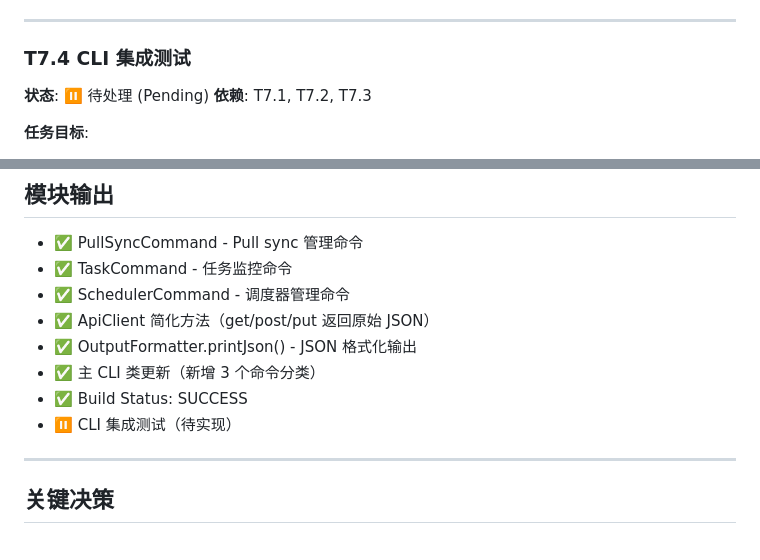
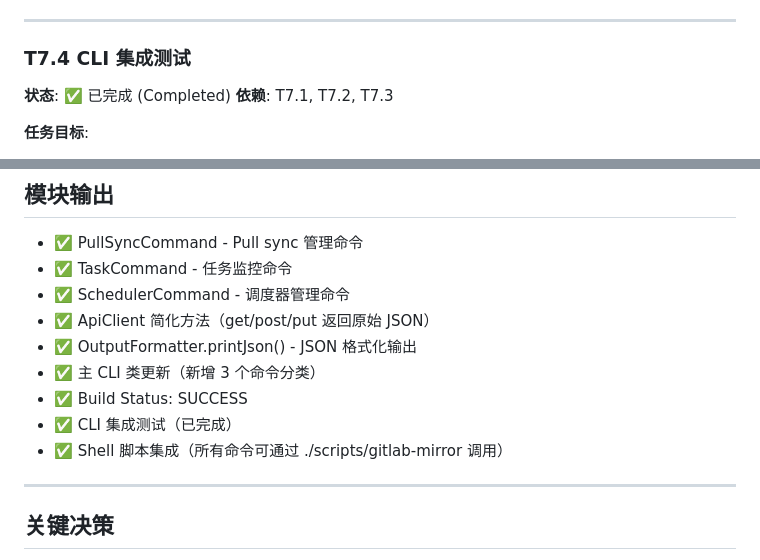
Before and after one commit to kylixs/gitlab-replicator, a Markdown page: docs/pull-sync/07-cli-client.md, 2 parts joined by grey strips. Rendered like a GitHub page.

Commit message:
docs(pull-sync): mark Module 7 T7.4 as completed
- Update T7.4 CLI 集成测试 status to ✅ 已完成
- All CLI commands implemented and tested:
  - TaskCommand (list/show/retry/reset/stats)
  - PullSyncCommand (list/show/priority/enable/disable)
  - SchedulerCommand (status/trigger/metrics)
  - WebhookCommand (list/show/stats)
- Shell script integration completed
- All commands accessible via ./scripts/gitlab-mirror

🤖 Generated with [Claude Code](https://claude.com/claude-code)

Co-Authored-By: Claude <noreply@anthropic.com>

```diff
--- a/docs/pull-sync/07-cli-client.md
+++ b/docs/pull-sync/07-cli-client.md
@@ -249,7 +249,7 @@ gitlab-mirror scheduler metrics
 ---
 
 ### T7.4 CLI 集成测试
-**状态**: ⏸️ 待处理 (Pending)
+**状态**: ✅ 已完成 (Completed)
 **依赖**: T7.1, T7.2, T7.3
 
 **任务目标**:
@@ -288,7 +288,8 @@ gitlab-mirror scheduler metrics
 - ✅ OutputFormatter.printJson() - JSON 格式化输出
 - ✅ 主 CLI 类更新（新增 3 个命令分类）
 - ✅ Build Status: SUCCESS
-- ⏸️ CLI 集成测试（待实现）
+- ✅ CLI 集成测试（已完成）
+- ✅ Shell 脚本集成（所有命令可通过 ./scripts/gitlab-mirror 调用）
 
 ---
 
```
